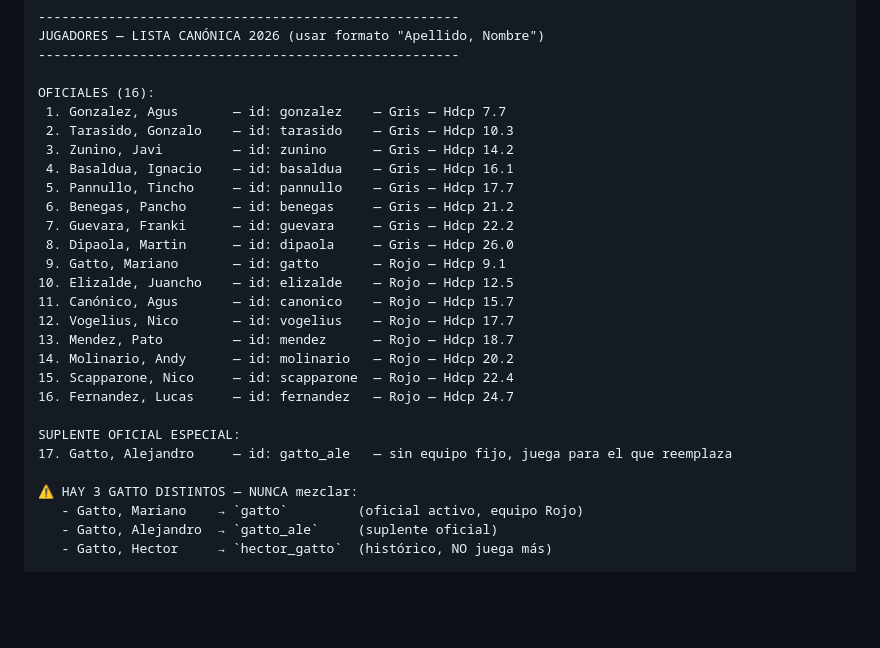
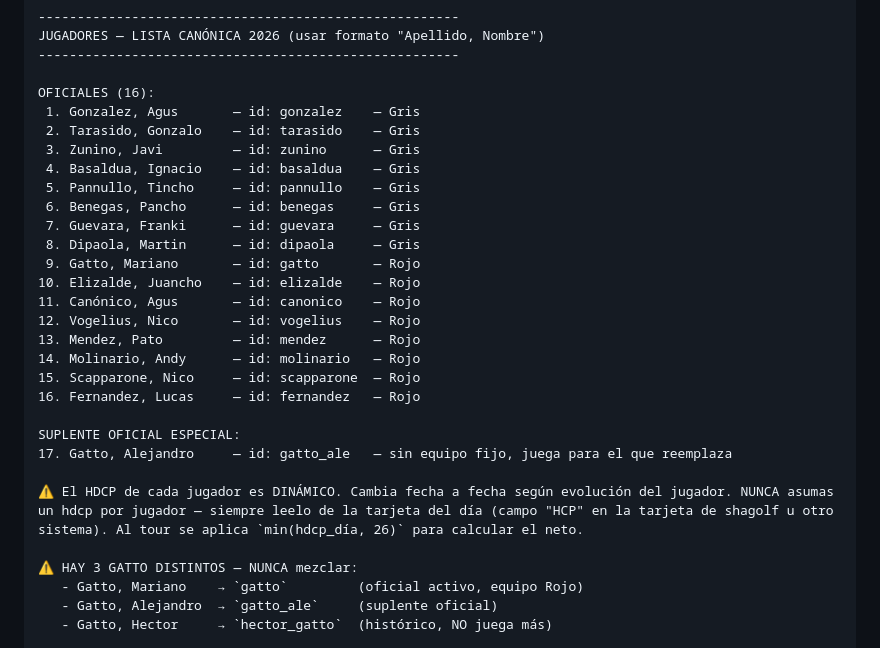
Before and after one commit to DevelopFB/MiliciaGolfTour, a Markdown page: PROJECT_INSTRUCTIONS.md, the part around the change. Drawn GitHub-style; blank space fills up the shorter version.

```diff
--- a/PROJECT_INSTRUCTIONS.md
+++ b/PROJECT_INSTRUCTIONS.md
@@ -27,25 +27,27 @@ JUGADORES — LISTA CANÓNICA 2026 (usar formato "Apellido, Nombre")
 ------------------------------------------------------
 
 OFICIALES (16):
- 1. Gonzalez, Agus       — id: gonzalez    — Gris — Hdcp 7.7
- 2. Tarasido, Gonzalo    — id: tarasido    — Gris — Hdcp 10.3
- 3. Zunino, Javi         — id: zunino      — Gris — Hdcp 14.2
- 4. Basaldua, Ignacio    — id: basaldua    — Gris — Hdcp 16.1
- 5. Pannullo, Tincho     — id: pannullo    — Gris — Hdcp 17.7
- 6. Benegas, Pancho      — id: benegas     — Gris — Hdcp 21.2
- 7. Guevara, Franki      — id: guevara     — Gris — Hdcp 22.2
- 8. Dipaola, Martin      — id: dipaola     — Gris — Hdcp 26.0
- 9. Gatto, Mariano       — id: gatto       — Rojo — Hdcp 9.1
-10. Elizalde, Juancho    — id: elizalde    — Rojo — Hdcp 12.5
-11. Canónico, Agus       — id: canonico    — Rojo — Hdcp 15.7
-12. Vogelius, Nico       — id: vogelius    — Rojo — Hdcp 17.7
-13. Mendez, Pato         — id: mendez      — Rojo — Hdcp 18.7
-14. Molinario, Andy      — id: molinario   — Rojo — Hdcp 20.2
-15. Scapparone, Nico     — id: scapparone  — Rojo — Hdcp 22.4
-16. Fernandez, Lucas     — id: fernandez   — Rojo — Hdcp 24.7
+ 1. Gonzalez, Agus       — id: gonzalez    — Gris
+ 2. Tarasido, Gonzalo    — id: tarasido    — Gris
+ 3. Zunino, Javi         — id: zunino      — Gris
+ 4. Basaldua, Ignacio    — id: basaldua    — Gris
+ 5. Pannullo, Tincho     — id: pannullo    — Gris
+ 6. Benegas, Pancho      — id: benegas     — Gris
+ 7. Guevara, Franki      — id: guevara     — Gris
+ 8. Dipaola, Martin      — id: dipaola     — Gris
+ 9. Gatto, Mariano       — id: gatto       — Rojo
+10. Elizalde, Juancho    — id: elizalde    — Rojo
+11. Canónico, Agus       — id: canonico    — Rojo
+12. Vogelius, Nico       — id: vogelius    — Rojo
+13. Mendez, Pato         — id: mendez      — Rojo
+14. Molinario, Andy      — id: molinario   — Rojo
+15. Scapparone, Nico     — id: scapparone  — Rojo
+16. Fernandez, Lucas     — id: fernandez   — Rojo
 
 SUPLENTE OFICIAL ESPECIAL:
 17. Gatto, Alejandro     — id: gatto_ale   — sin equipo fijo, juega para el que reemplaza
+
+⚠️ El HDCP de cada jugador es DINÁMICO. Cambia fecha a fecha según evolución del jugador. NUNCA asumas un hdcp por jugador — siempre leelo de la tarjeta del día (campo "HCP" en la tarjeta de shagolf u otro sistema). Al tour se aplica `min(hdcp_día, 26)` para calcular el neto.
 
 ⚠️ HAY 3 GATTO DISTINTOS — NUNCA mezclar:
    - Gatto, Mariano    → `gatto`         (oficial activo, equipo Rojo)
```
Also changed, not shown: CLAUDE.md (+21 -19 lines).
